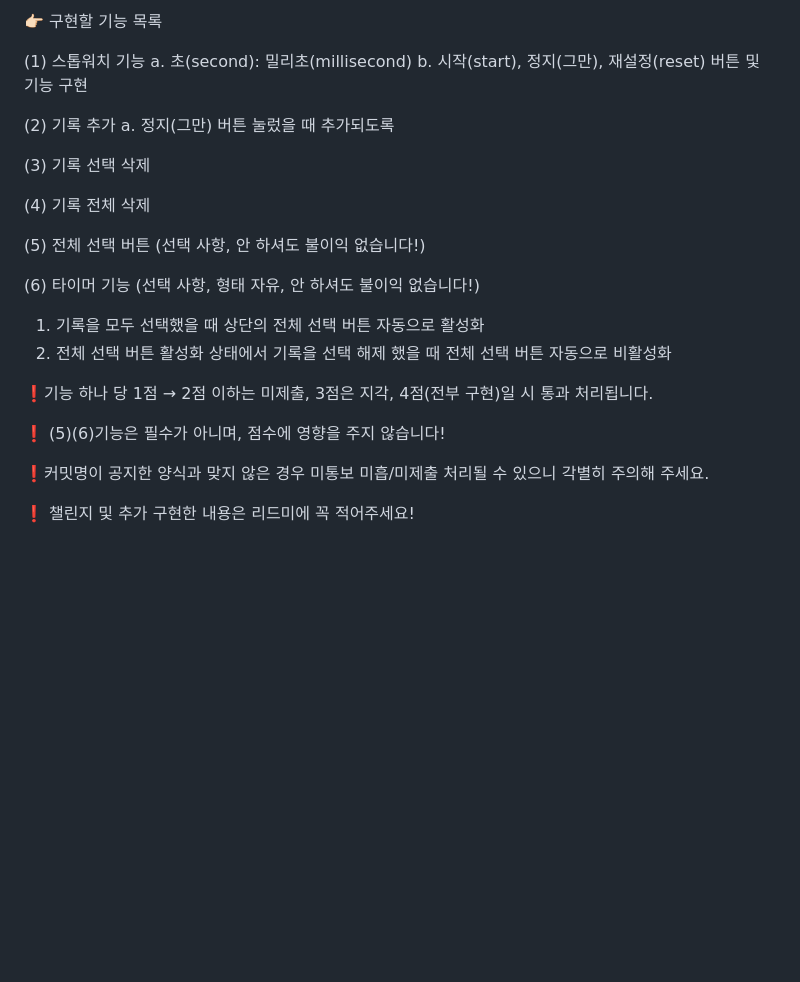
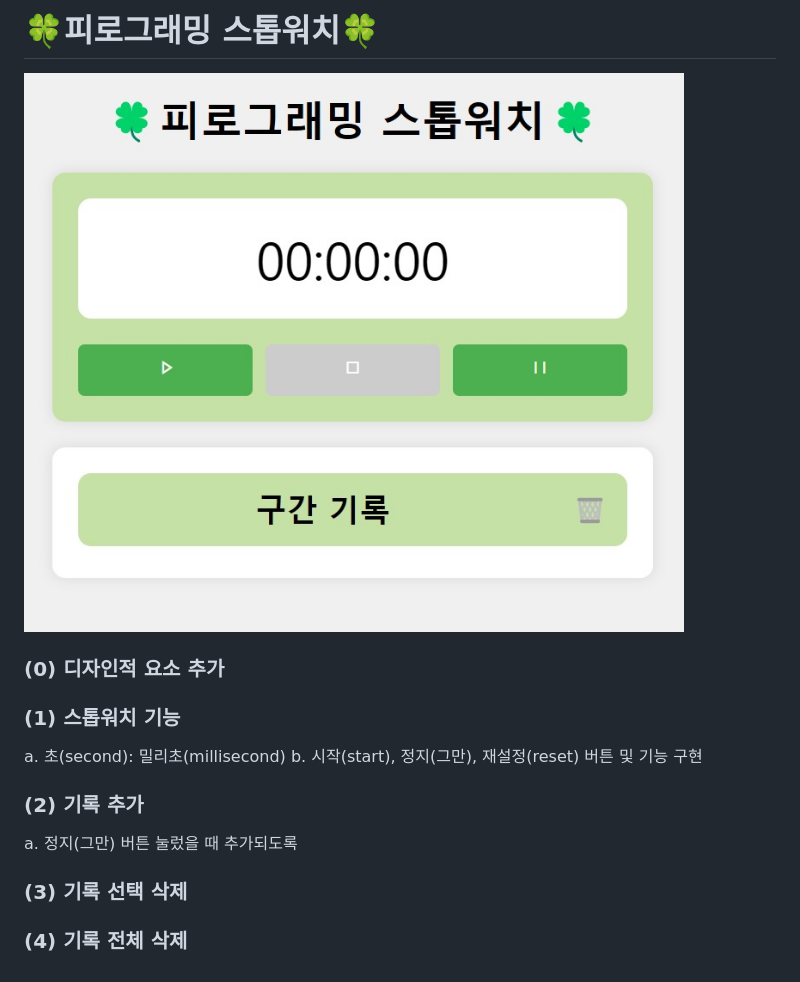
Before and after one commit to Pirogramming-21/Son-Kwanwoo, a Markdown page: Javascript 스톱워치 과제/README.md, the part around the change. GitHub-like rendering; pictures changed too: Javascript 스톱워치 과제/images.jpg (added); blank space fills up the shorter version.

Commit message:
Javascript 스톱워치 과제

```diff
--- a/Javascript 스톱워치 과제/README.md
+++ b/Javascript 스톱워치 과제/README.md
@@ -1,27 +1,16 @@
-👉🏻 구현할 기능 목록
+# 🍀피로그래밍 스톱워치🍀
 
-(1) 스톱워치 기능
+![Alt text](./images.jpg)
+
+### (0) 디자인적 요소 추가
+
+### (1) 스톱워치 기능
 a. 초(second): 밀리초(millisecond)
 b. 시작(start), 정지(그만), 재설정(reset) 버튼 및 기능 구현
 
-(2) 기록 추가
+### (2) 기록 추가
 a. 정지(그만) 버튼 눌렀을 때 추가되도록
 
-(3) 기록 선택 삭제
+### (3) 기록 선택 삭제
 
-(4) 기록 전체 삭제
-
-(5) 전체 선택 버튼 (선택 사항, 안 하셔도 불이익 없습니다!)
-
-(6) 타이머 기능 (선택 사항, 형태 자유, 안 하셔도 불이익 없습니다!)
-
-1. 기록을 모두 선택했을 때 상단의 전체 선택 버튼 자동으로 활성화
-2. 전체 선택 버튼 활성화 상태에서 기록을 선택 해제 했을 때 전체 선택 버튼 자동으로 비활성화
-
-❗기능 하나 당 1점 → 2점 이하는 미제출, 3점은 지각, 4점(전부 구현)일 시 통과 처리됩니다.
-
-❗ (5)(6)기능은 필수가 아니며, 점수에 영향을 주지 않습니다!
-
-❗커밋명이 공지한 양식과 맞지 않은 경우 미통보 미흡/미제출 처리될 수 있으니 각별히 주의해 주세요.
-
-❗ 챌린지 및 추가 구현한 내용은 리드미에 꼭 적어주세요!
+### (4) 기록 전체 삭제
```
Also changed, not shown: 3 other files.
